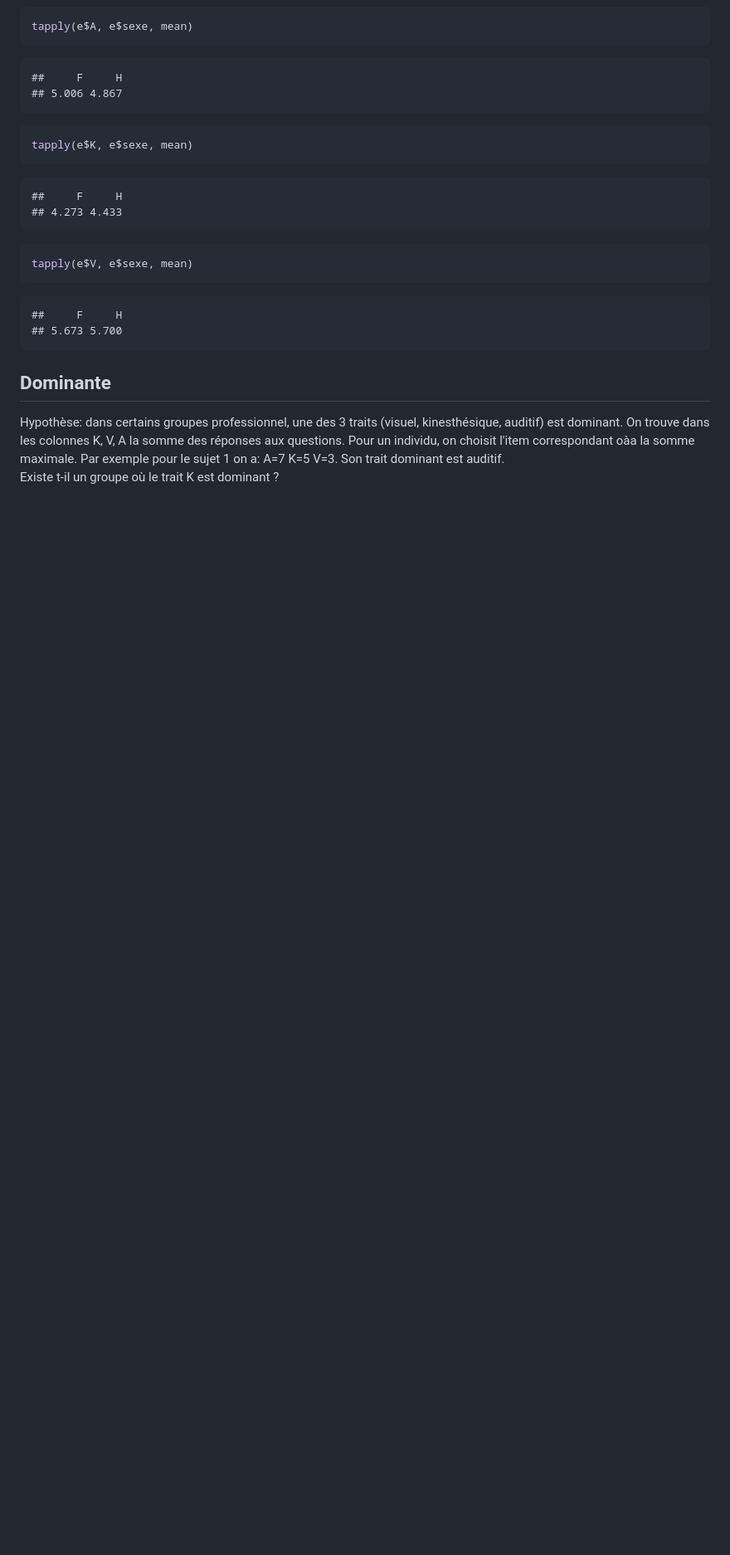
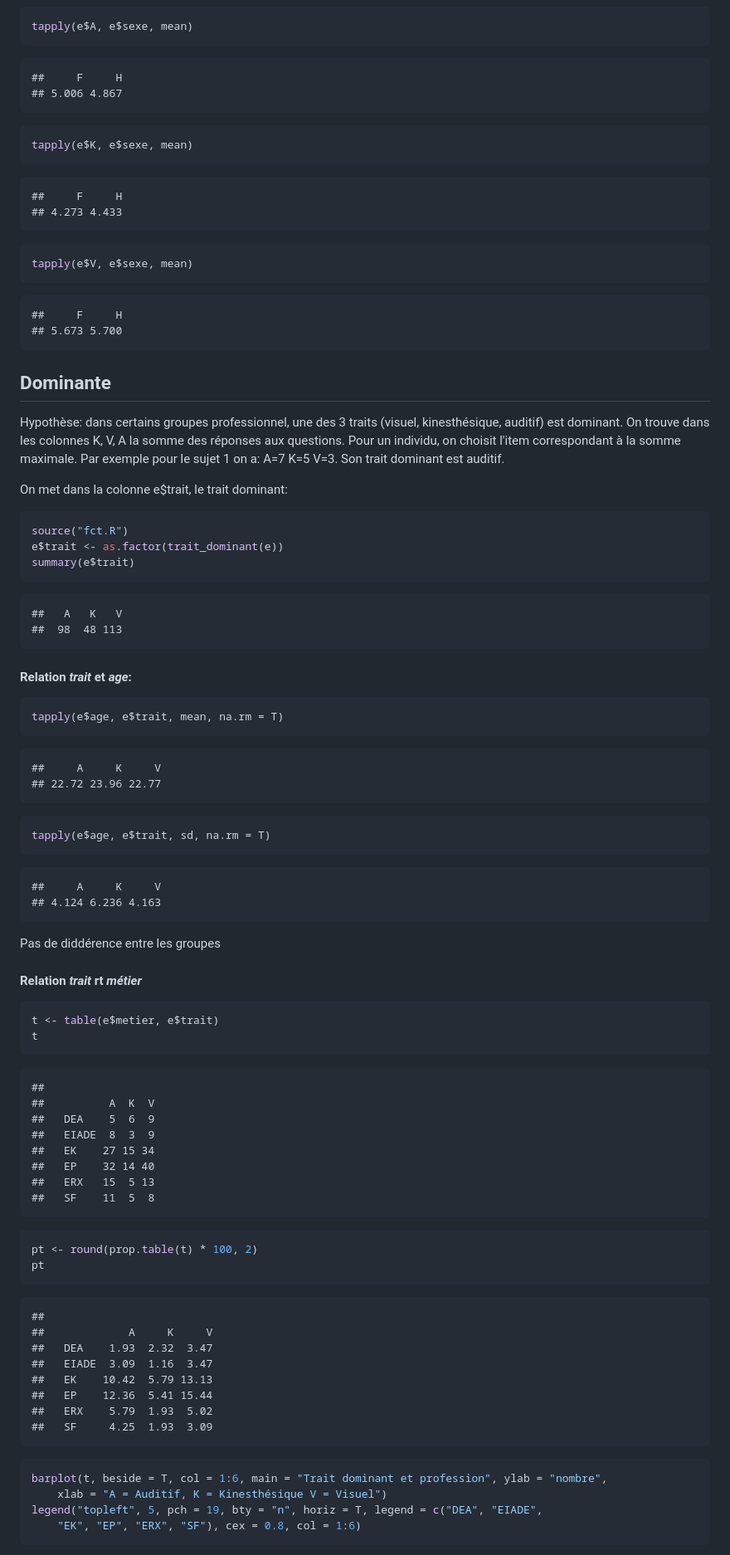
Before and after one commit to jcrb/AVK, a Markdown page: AVK_analyse.md, the part around one of its changes. Shown at 83% size. Rendered like a GitHub page; blank space fills up the shorter version.

````diff
--- a/AVK_analyse.md
+++ b/AVK_analyse.md
@@ -238,4 +240,81 @@ tapply(e$V, e$sexe, mean)
 
 Dominante
 ---------
-Hypothèse: dans certains groupes professionnel, une des 3 traits (visuel, kinesthésique, auditif) est dominant. On trouve dans les colonnes K, V, A la somme des réponses aux questions. Pour un individu, on choisit l'item correspondant oàa la somme maximale. Par exemple pour le sujet 1 on a: A=7 K=5 V=3. Son trait dominant est auditif.
+Hypothèse: dans certains groupes professionnel, une des 3 traits (visuel, kinesthésique, auditif) est dominant. On trouve dans les colonnes K, V, A la somme des réponses aux questions. Pour un individu, on choisit l'item correspondant à la somme maximale. Par exemple pour le sujet 1 on a: A=7 K=5 V=3. Son trait dominant est auditif.
+
+On met dans la colonne e$trait, le trait dominant:
+
+```r
+source("fct.R")
+e$trait <- as.factor(trait_dominant(e))
+summary(e$trait)
+```
+
+```
+##   A   K   V
+##  98  48 113
+```
+
+#### Relation *trait* et *age*:
+
+```r
+tapply(e$age, e$trait, mean, na.rm = T)
+```
+
+```
+##     A     K     V
+## 22.72 23.96 22.77
+```
+
+```r
+tapply(e$age, e$trait, sd, na.rm = T)
+```
+
+```
+##     A     K     V
+## 4.124 6.236 4.163
+```
+
+Pas de diddérence entre les groupes
+
+#### Relation *trait* rt *métier*
+
+```r
+t <- table(e$metier, e$trait)
+t
+```
+
+```
+##
+##          A  K  V
+##   DEA    5  6  9
+##   EIADE  8  3  9
+##   EK    27 15 34
+##   EP    32 14 40
+##   ERX   15  5 13
+##   SF    11  5  8
+```
+
+```r
+pt <- round(prop.table(t) * 100, 2)
+pt
+```
+
+```
+##
+##             A     K     V
+##   DEA    1.93  2.32  3.47
+##   EIADE  3.09  1.16  3.47
+##   EK    10.42  5.79 13.13
+##   EP    12.36  5.41 15.44
+##   ERX    5.79  1.93  5.02
+##   SF     4.25  1.93  3.09
+```
+
+```r
+barplot(t, beside = T, col = 1:6, main = "Trait dominant et profession", ylab = "nombre",
+    xlab = "A = Auditif, K = Kinesthésique V = Visuel")
+legend("topleft", 5, pch = 19, bty = "n", horiz = T, legend = c("DEA", "EIADE",
+    "EK", "EP", "ERX", "SF"), cex = 0.8, col = 1:6)
+```
+
````
Also changed, not shown: other parts of AVK_analyse.md (+32 -16 lines), figure/unnamed-chunk-101.png (added), figure/unnamed-chunk-102.png (added), 4 other files.
